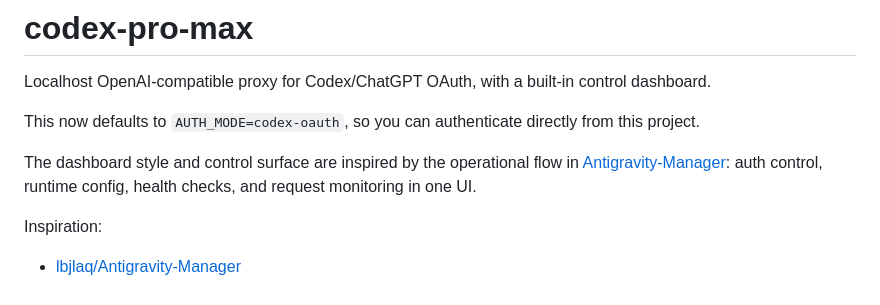
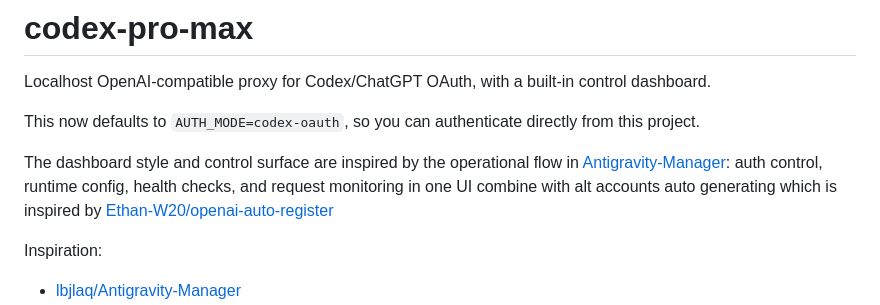
Before and after one commit to rookietopred02-gif/codex-oauth-proxy, a Markdown page: README.md, the part around the change. GitHub-like rendering.

Commit message:
Update README with alt accounts feature description
Added information about alt accounts auto generation inspired by openai-auto-register.

```diff
--- a/README.md
+++ b/README.md
@@ -4,7 +4,8 @@ Localhost OpenAI-compatible proxy for Codex/ChatGPT OAuth, with a built-in contr
 
 This now defaults to `AUTH_MODE=codex-oauth`, so you can authenticate directly from this project.
 
-The dashboard style and control surface are inspired by the operational flow in [Antigravity-Manager](https://github.com/lbjlaq/Antigravity-Manager): auth control, runtime config, health checks, and request monitoring in one UI.
+The dashboard style and control surface are inspired by the operational flow in [Antigravity-Manager](https://github.com/lbjlaq/Antigravity-Manager): auth control, runtime config, health checks, and request monitoring in one UI combine with alt accounts auto generating which is inspired by [Ethan-W20/openai-auto-register](https://github.com/Ethan-W20/openai-auto-register)
+
 
 Inspiration:
 
```
